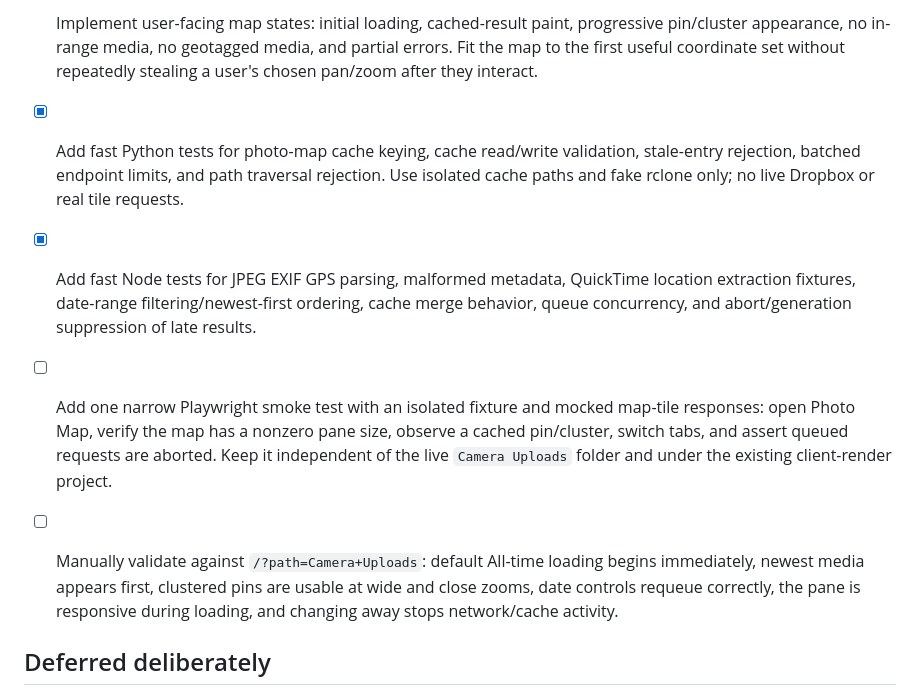
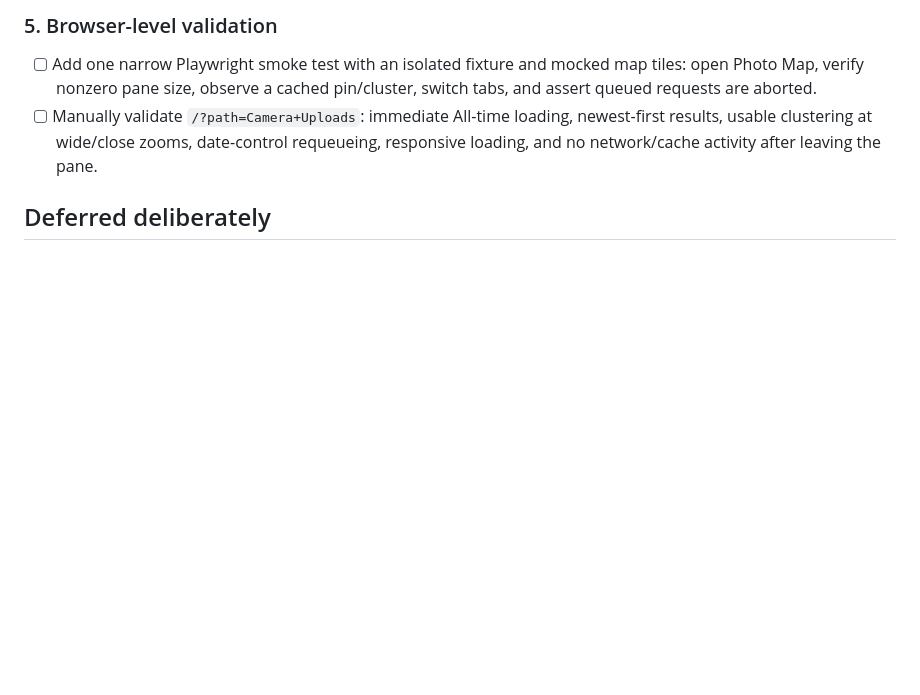
Before and after one commit to spotco/dropbox_browser, a Markdown page: plans/2026-07-22/PLAN_PHOTO_MAP.md, the part around one of its changes. Drawn GitHub-style; blank space fills up the shorter version.

Commit message:
Clarify Photo Map remaining work

```diff
--- a/plans/2026-07-22/PLAN_PHOTO_MAP.md
+++ b/plans/2026-07-22/PLAN_PHOTO_MAP.md
@@ -92,29 +94,13 @@
 
-- [x] Implement user-facing map states: initial loading, cached-result paint,
-  progressive pin/cluster appearance, no in-range media, no geotagged media,
-  and partial errors.  Fit the map to the first useful coordinate set without
-  repeatedly stealing a user's chosen pan/zoom after they interact.
-
-- [x] Add fast Python tests for photo-map cache keying, cache read/write
-  validation, stale-entry rejection, batched endpoint limits, and path
-  traversal rejection.  Use isolated cache paths and fake rclone only; no live
-  Dropbox or real tile requests.
-
-- [x] Add fast Node tests for JPEG EXIF GPS parsing, malformed metadata,
-  QuickTime location extraction fixtures, date-range filtering/newest-first
-  ordering, cache merge behavior, queue concurrency, and abort/generation
-  suppression of late results.
+### 5. Browser-level validation
 
 - [ ] Add one narrow Playwright smoke test with an isolated fixture and mocked
-  map-tile responses: open Photo Map, verify the map has a nonzero pane size,
-  observe a cached pin/cluster, switch tabs, and assert queued requests are
-  aborted.  Keep it independent of the live `Camera Uploads` folder and under
-  the existing client-render project.
-
-- [ ] Manually validate against `/?path=Camera+Uploads`: default All-time
-  loading begins immediately, newest media appears first, clustered pins are
-  usable at wide and close zooms, date controls requeue correctly, the pane is
-  responsive during loading, and changing away stops network/cache activity.
+  map tiles: open Photo Map, verify nonzero pane size, observe a cached
+  pin/cluster, switch tabs, and assert queued requests are aborted.
+- [ ] Manually validate `/?path=Camera+Uploads`: immediate All-time loading,
+  newest-first results, usable clustering at wide/close zooms, date-control
+  requeueing, responsive loading, and no network/cache activity after leaving
+  the pane.
 
 ## Deferred deliberately
 
```
Also changed, not shown: other parts of plans/2026-07-22/PLAN_PHOTO_MAP.md (+58 -56 lines).
